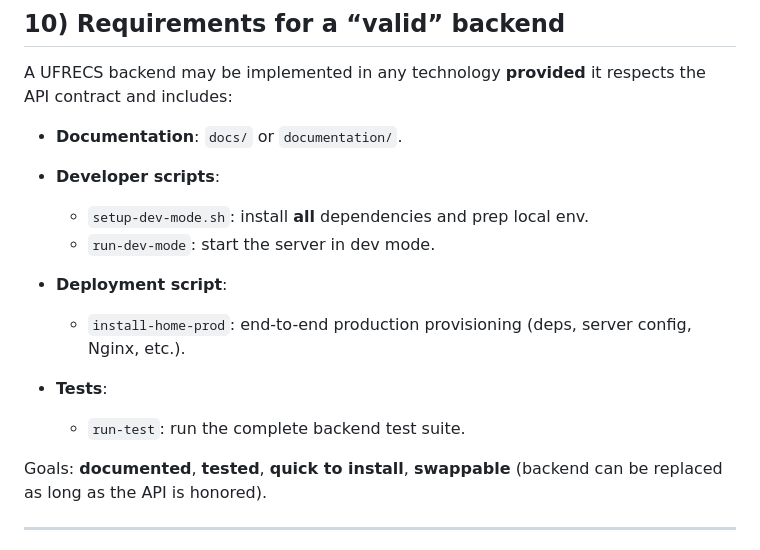
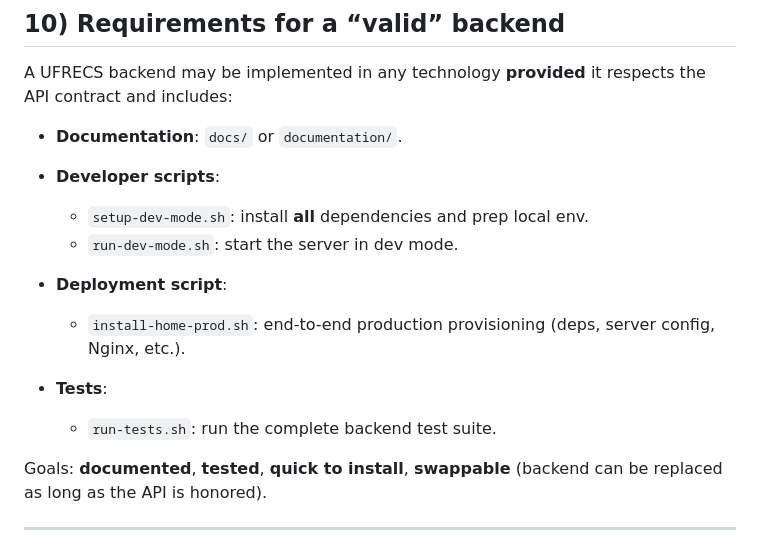
Before and after one commit to osscameroon/votashot, a Markdown page: backends/README.md, the part around the change. Drawn GitHub-style.

```diff
--- a/backends/README.md
+++ b/backends/README.md
@@ -259,13 +259,13 @@ A UFRECS backend may be implemented in any technology **provided** it respects t
 * **Developer scripts**:
 
   * `setup-dev-mode.sh`: install **all** dependencies and prep local env.
-  * `run-dev-mode`: start the server in dev mode.
+  * `run-dev-mode.sh`: start the server in dev mode.
 * **Deployment script**:
 
-  * `install-home-prod`: end-to-end production provisioning (deps, server config, Nginx, etc.).
+  * `install-home-prod.sh`: end-to-end production provisioning (deps, server config, Nginx, etc.).
 * **Tests**:
 
-  * `run-test`: run the complete backend test suite.
+  * `run-tests.sh`: run the complete backend test suite.
 
 Goals: **documented**, **tested**, **quick to install**, **swappable** (backend can be replaced as long as the API is honored).
 
```
Also changed, not shown: backends/README_fr.md (+3 -3 lines).
